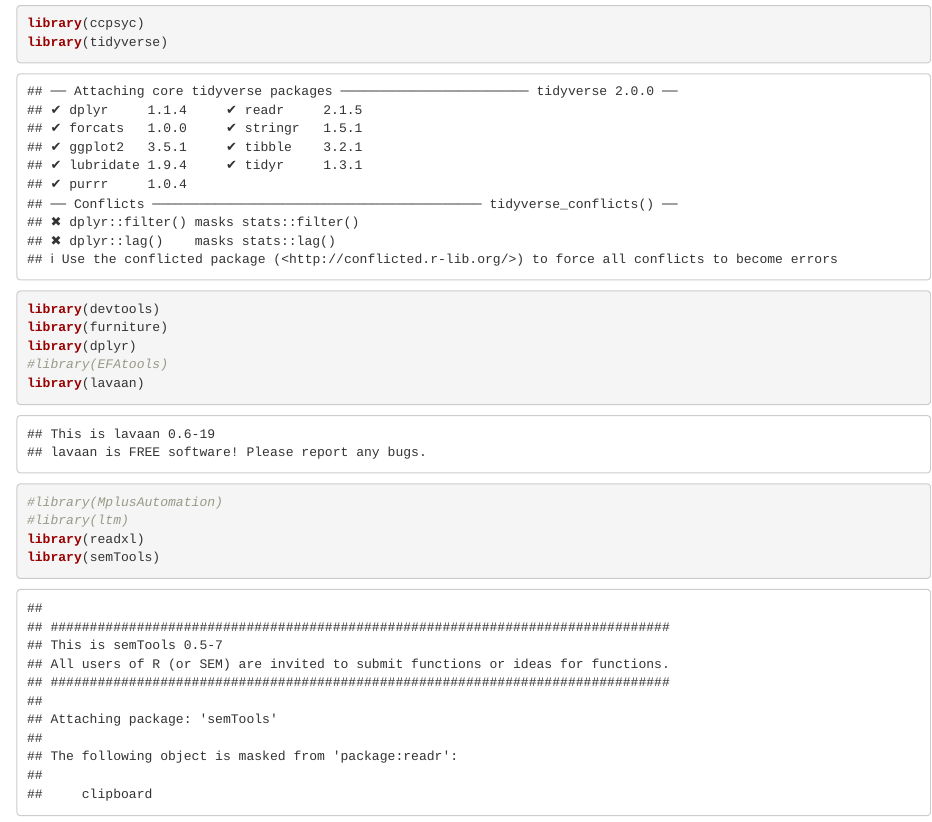
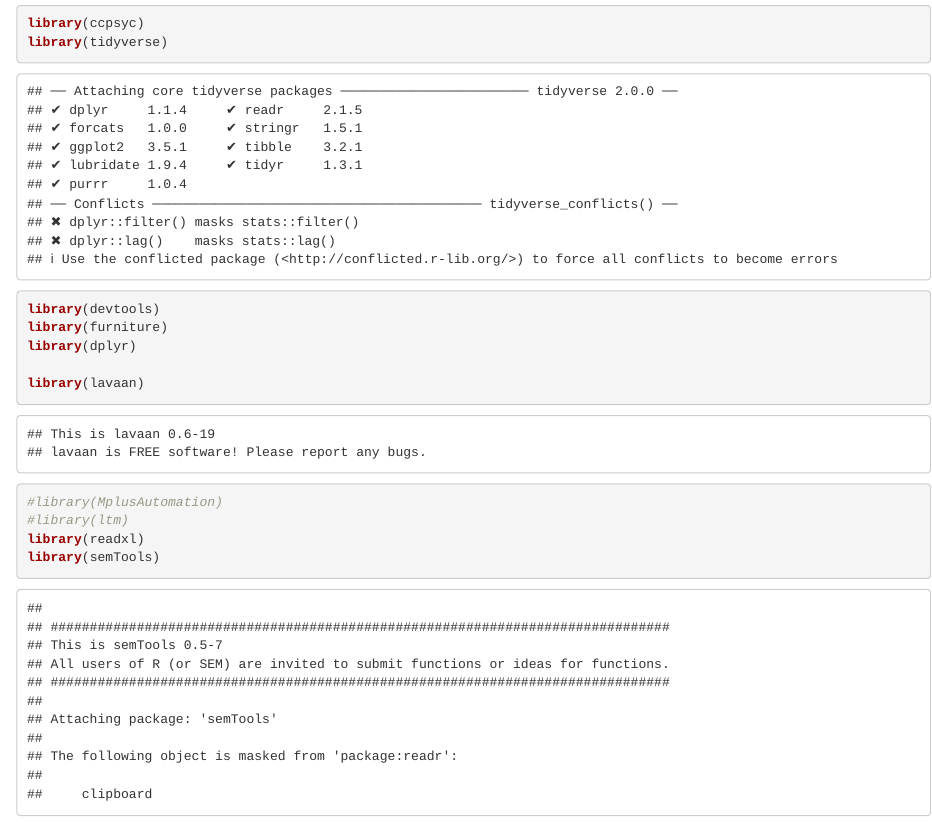
Before and after one commit to umar-sem/mnlfa, an R Markdown document (mnlfa_wrapper.Rmd): the page in a window 1100 px wide, from 200 px down. Rendered offline with R 4.5, knitr and Pandoc, with nearby package versions; some code elsewhere in the file could not run offline.

Commit message:
commit to singular file test

```diff
--- a/mnlfa_wrapper.Rmd
+++ b/mnlfa_wrapper.Rmd
@@ -20,7 +20,7 @@ library(tidyverse)
 library(devtools)
 library(furniture)
 library(dplyr)
-#library(EFAtools)
+
 library(lavaan)
 #library(MplusAutomation)
 #library(ltm)
```
